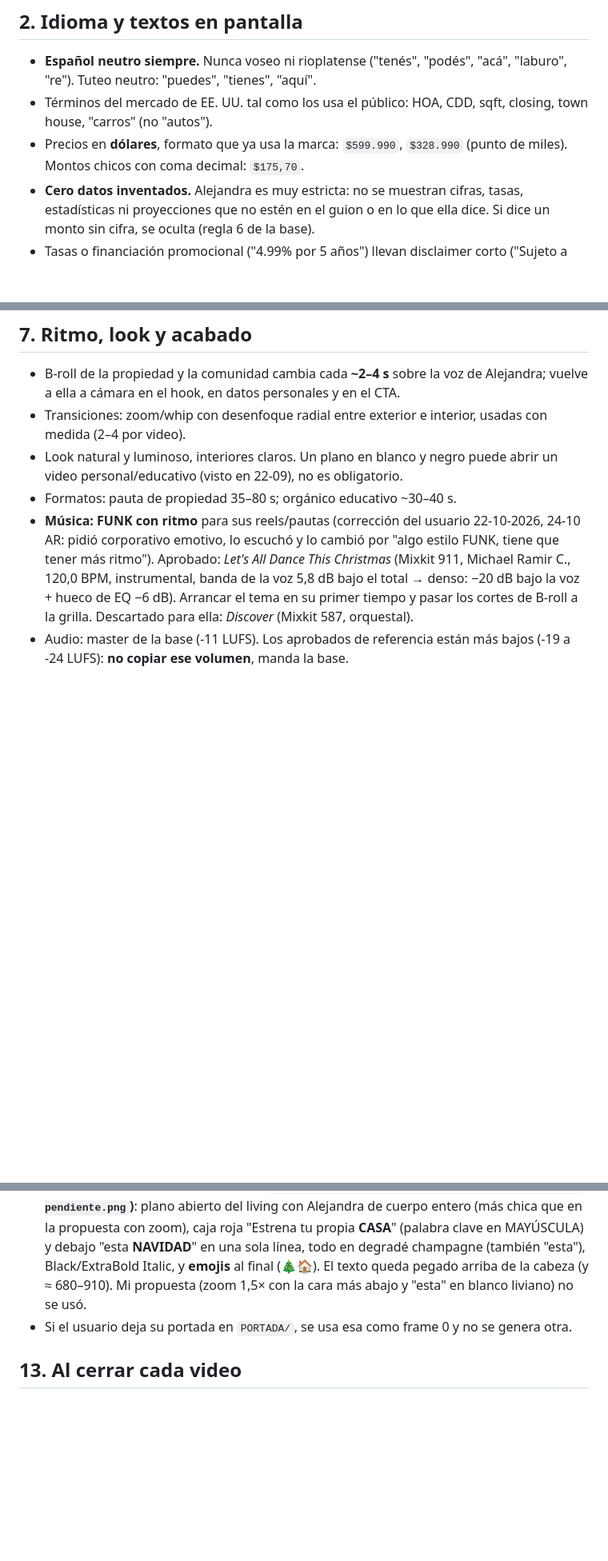
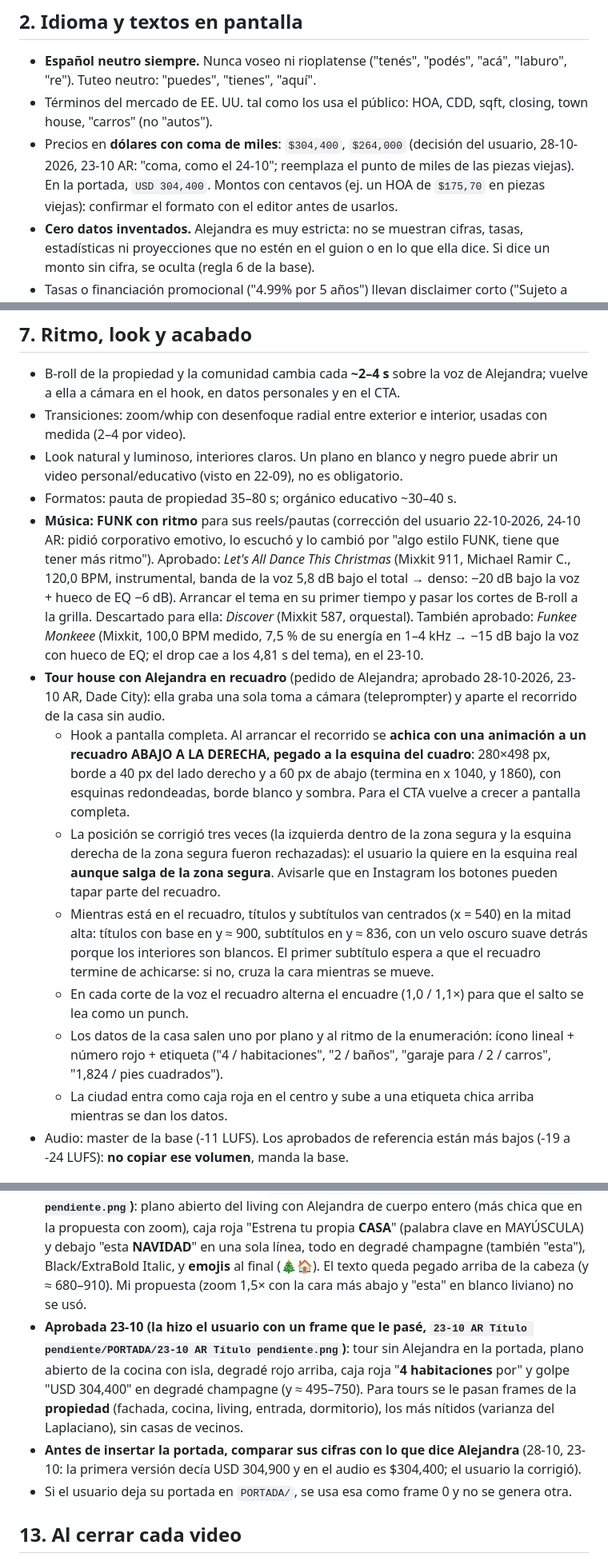
Before and after one commit to elevate-dev-team/elevate-edicion, a Markdown page: clientes/alejandra-ramirez-brand/SKILL.md, 3 parts joined by grey strips. Shown at 80% size. Rendered like a GitHub page; blank space fills up the shorter version.

Commit message:
AR 23-10: tour con recuadro, precio con coma y render con public reducido
- Skill de AR: precio con coma de miles, formato tour house con Alejandra en recuadro abajo a la derecha (esquina real), Funkee Monkeee aprobado, referencia y portada del 23-10, chequeo de cifras de la portada.
- Base: renderizar Remotion con --public-dir reducido (el public entero llenó el disco).

Co-Authored-By: Claude Opus 5.5 <noreply@anthropic.com>

```diff
--- a/clientes/alejandra-ramirez-brand/SKILL.md
+++ b/clientes/alejandra-ramirez-brand/SKILL.md
@@ -18,7 +18,7 @@ Fuentes: manual de marca en `{CARPETA_CLIENTE}/MARCA CLAUDE/` (paleta y PDF de f
 ## 2. Idioma y textos en pantalla
 - **Español neutro siempre.** Nunca voseo ni rioplatense ("tenés", "podés", "acá", "laburo", "re"). Tuteo neutro: "puedes", "tienes", "aquí".
 - Términos del mercado de EE. UU. tal como los usa el público: HOA, CDD, sqft, closing, town house, "carros" (no "autos").
-- Precios en **dólares**, formato que ya usa la marca: `$599.990`, `$328.990` (punto de miles). Montos chicos con coma decimal: `$175,70`.
+- Precios en **dólares con coma de miles**: `$304,400`, `$264,000` (decisión del usuario, 28-10-2026, 23-10 AR: "coma, como el 24-10"; reemplaza el punto de miles de las piezas viejas). En la portada, `USD 304,400`. Montos con centavos (ej. un HOA de `$175,70` en piezas viejas): confirmar el formato con el editor antes de usarlos.
 - **Cero datos inventados.** Alejandra es muy estricta: no se muestran cifras, tasas, estadísticas ni proyecciones que no estén en el guion o en lo que ella dice. Si dice un monto sin cifra, se oculta (regla 6 de la base).
 - Tasas o financiación promocional ("4.99% por 5 años") llevan disclaimer corto ("Sujeto a calificación", "Aplican condiciones") si el guion no lo trae.
 
@@ -67,7 +67,14 @@ Solo dos fuentes en los videos:
 - Transiciones: zoom/whip con desenfoque radial entre exterior e interior, usadas con medida (2–4 por video).
 - Look natural y luminoso, interiores claros. Un plano en blanco y negro puede abrir un video personal/educativo (visto en 22-09), no es obligatorio.
 - Formatos: pauta de propiedad 35–80 s; orgánico educativo ~30–40 s.
-- **Música: FUNK con ritmo** para sus reels/pautas (corrección del usuario 22-10-2026, 24-10 AR: pidió corporativo emotivo, lo escuchó y lo cambió por "algo estilo FUNK, tiene que tener más ritmo"). Aprobado: *Let's All Dance This Christmas* (Mixkit 911, Michael Ramir C., 120,0 BPM, instrumental, banda de la voz 5,8 dB bajo el total → denso: −20 dB bajo la voz + hueco de EQ −6 dB). Arrancar el tema en su primer tiempo y pasar los cortes de B-roll a la grilla. Descartado para ella: *Discover* (Mixkit 587, orquestal).
+- **Música: FUNK con ritmo** para sus reels/pautas (corrección del usuario 22-10-2026, 24-10 AR: pidió corporativo emotivo, lo escuchó y lo cambió por "algo estilo FUNK, tiene que tener más ritmo"). Aprobado: *Let's All Dance This Christmas* (Mixkit 911, Michael Ramir C., 120,0 BPM, instrumental, banda de la voz 5,8 dB bajo el total → denso: −20 dB bajo la voz + hueco de EQ −6 dB). Arrancar el tema en su primer tiempo y pasar los cortes de B-roll a la grilla. Descartado para ella: *Discover* (Mixkit 587, orquestal). También aprobado: *Funkee Monkeee* (Mixkit, 100,0 BPM medido, 7,5 % de su energía en 1–4 kHz → −15 dB bajo la voz con hueco de EQ; el drop cae a los 4,81 s del tema), en el 23-10.
+- **Tour house con Alejandra en recuadro** (pedido de Alejandra; aprobado 28-10-2026, 23-10 AR, Dade City): ella graba una sola toma a cámara (teleprompter) y aparte el recorrido de la casa sin audio.
+  - Hook a pantalla completa. Al arrancar el recorrido se **achica con una animación a un recuadro ABAJO A LA DERECHA, pegado a la esquina del cuadro**: 280×498 px, borde a 40 px del lado derecho y a 60 px de abajo (termina en x 1040, y 1860), con esquinas redondeadas, borde blanco y sombra. Para el CTA vuelve a crecer a pantalla completa.
+  - La posición se corrigió tres veces (la izquierda dentro de la zona segura y la esquina derecha de la zona segura fueron rechazadas): el usuario la quiere en la esquina real **aunque salga de la zona segura**. Avisarle que en Instagram los botones pueden tapar parte del recuadro.
+  - Mientras está en el recuadro, títulos y subtítulos van centrados (x = 540) en la mitad alta: títulos con base en y ≈ 900, subtítulos en y ≈ 836, con un velo oscuro suave detrás porque los interiores son blancos. El primer subtítulo espera a que el recuadro termine de achicarse: si no, cruza la cara mientras se mueve.
+  - En cada corte de la voz el recuadro alterna el encuadre (1,0 / 1,1×) para que el salto se lea como un punch.
+  - Los datos de la casa salen uno por plano y al ritmo de la enumeración: ícono lineal + número rojo + etiqueta ("4 / habitaciones", "2 / baños", "garaje para / 2 / carros", "1,824 / pies cuadrados").
+  - La ciudad entra como caja roja en el centro y sube a una etiqueta chica arriba mientras se dan los datos.
 - Audio: master de la base (-11 LUFS). Los aprobados de referencia están más bajos (-19 a -24 LUFS): **no copiar ese volumen**, manda la base.
 
 ## 8. Stock y B-roll
@@ -124,6 +132,8 @@ Analizadas el 22-10-2026 (para el 24-10): `21-10 AR Pauta`, `Azure-09 AR PAUTA`,
 - Tracking muy apretado (≈ −3,5 %), interlineado casi pegado, sombra suave; sin contorno.
 - Foto: degradé oscuro arriba (donde va el texto) y abajo; sujeto más luminoso que el fondo.
 - **Aprobada 24-10 (la hizo el usuario, `24-10 AR Título pendiente/PORTADA/24-10 AR Título pendiente.png`)**: plano abierto del living con Alejandra de cuerpo entero (más chica que en la propuesta con zoom), caja roja "Estrena tu propia **CASA**" (palabra clave en MAYÚSCULA) y debajo "esta **NAVIDAD**" en una sola línea, todo en degradé champagne (también "esta"), Black/ExtraBold Italic, y **emojis** al final (🎄🏠). El texto queda pegado arriba de la cabeza (y ≈ 680–910). Mi propuesta (zoom 1,5× con la cara más abajo y "esta" en blanco liviano) no se usó.
+- **Aprobada 23-10 (la hizo el usuario con un frame que le pasé, `23-10 AR Título pendiente/PORTADA/23-10 AR Título pendiente.png`)**: tour sin Alejandra en la portada, plano abierto de la cocina con isla, degradé rojo arriba, caja roja "**4 habitaciones** por" y golpe "USD 304,400" en degradé champagne (y ≈ 495–750). Para tours se le pasan frames de la **propiedad** (fachada, cocina, living, entrada, dormitorio), los más nítidos (varianza del Laplaciano), sin casas de vecinos.
+- **Antes de insertar la portada, comparar sus cifras con lo que dice Alejandra** (28-10, 23-10: la primera versión decía USD 304,900 y en el audio es $304,400; el usuario la corrigió).
 - Si el usuario deja su portada en `PORTADA/`, se usa esa como frame 0 y no se genera otra.
 
 ## 13. Al cerrar cada video
```
Also changed, not shown: other parts of clientes/alejandra-ramirez-brand/SKILL.md (+1 -0 lines), base/edicion-reels-base/SKILL.md (+1 -0 lines).
